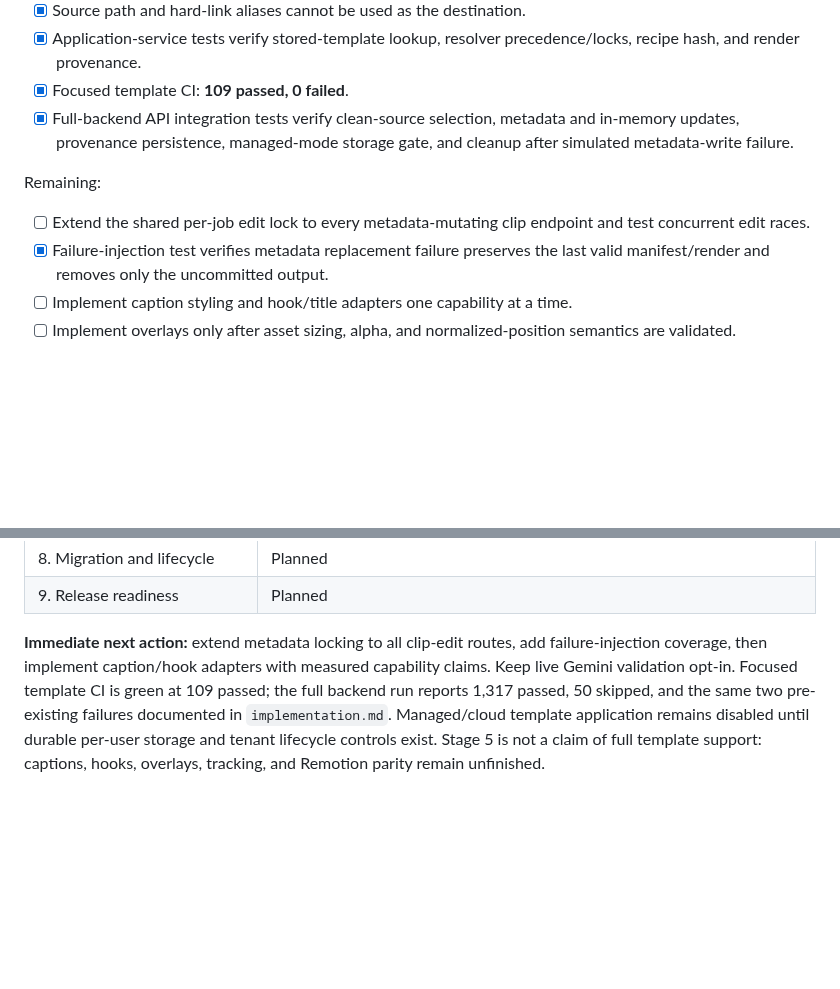
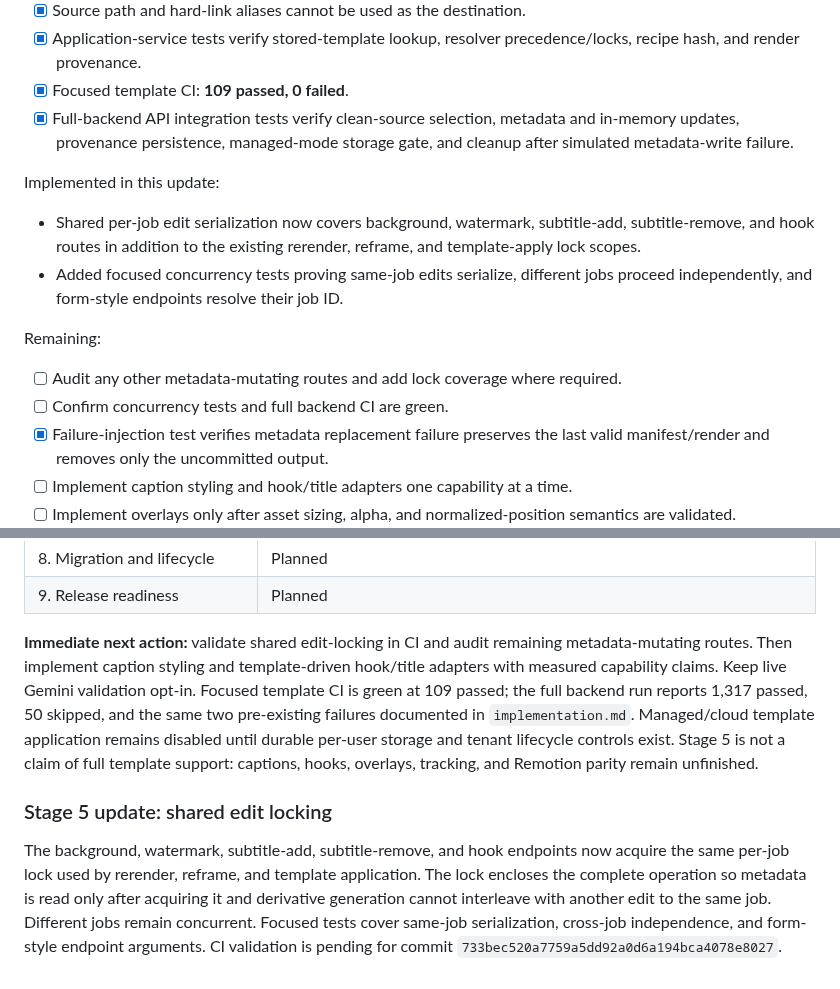
Before and after one commit to helalxp/clippy, a Markdown page: docs/architecture/stages.md, 2 parts joined by grey strips. Rendered like a GitHub page; blank space fills up the shorter version.

Commit message:
docs(templates): record shared edit-locking milestone

```diff
--- a/docs/architecture/stages.md
+++ b/docs/architecture/stages.md
@@ -181,8 +181,13 @@ Verification:
 - [x] Focused template CI: **109 passed, 0 failed**.
 - [x] Full-backend API integration tests verify clean-source selection, metadata and in-memory updates, provenance persistence, managed-mode storage gate, and cleanup after simulated metadata-write failure.
 
+Implemented in this update:
+- Shared per-job edit serialization now covers background, watermark, subtitle-add, subtitle-remove, and hook routes in addition to the existing rerender, reframe, and template-apply lock scopes.
+- Added focused concurrency tests proving same-job edits serialize, different jobs proceed independently, and form-style endpoints resolve their job ID.
+
 Remaining:
-- [ ] Extend the shared per-job edit lock to every metadata-mutating clip endpoint and test concurrent edit races.
+- [ ] Audit any other metadata-mutating routes and add lock coverage where required.
+- [ ] Confirm concurrency tests and full backend CI are green.
 - [x] Failure-injection test verifies metadata replacement failure preserves the last valid manifest/render and removes only the uncommitted output.
 - [ ] Implement caption styling and hook/title adapters one capability at a time.
 - [ ] Implement overlays only after asset sizing, alpha, and normalized-position semantics are validated.
@@ -281,4 +286,9 @@ Acceptance:
 | 8. Migration and lifecycle | Planned |
 | 9. Release readiness | Planned |
 
-**Immediate next action:** extend metadata locking to all clip-edit routes, add failure-injection coverage, then implement caption/hook adapters with measured capability claims. Keep live Gemini validation opt-in. Focused template CI is green at 109 passed; the full backend run reports 1,317 passed, 50 skipped, and the same two pre-existing failures documented in `implementation.md`. Managed/cloud template application remains disabled until durable per-user storage and tenant lifecycle controls exist. Stage 5 is not a claim of full template support: captions, hooks, overlays, tracking, and Remotion parity remain unfinished.
+**Immediate next action:** validate shared edit-locking in CI and audit remaining metadata-mutating routes. Then implement caption styling and template-driven hook/title adapters with measured capability claims. Keep live Gemini validation opt-in. Focused template CI is green at 109 passed; the full backend run reports 1,317 passed, 50 skipped, and the same two pre-existing failures documented in `implementation.md`. Managed/cloud template application remains disabled until durable per-user storage and tenant lifecycle controls exist. Stage 5 is not a claim of full template support: captions, hooks, overlays, tracking, and Remotion parity remain unfinished.
+
+
+### Stage 5 update: shared edit locking
+
+The background, watermark, subtitle-add, subtitle-remove, and hook endpoints now acquire the same per-job lock used by rerender, reframe, and template application. The lock encloses the complete operation so metadata is read only after acquiring it and derivative generation cannot interleave with another edit to the same job. Different jobs remain concurrent. Focused tests cover same-job serialization, cross-job independence, and form-style endpoint arguments. CI validation is pending for commit `733bec520a7759a5dd92a0d6a194bca4078e8027`.
```
